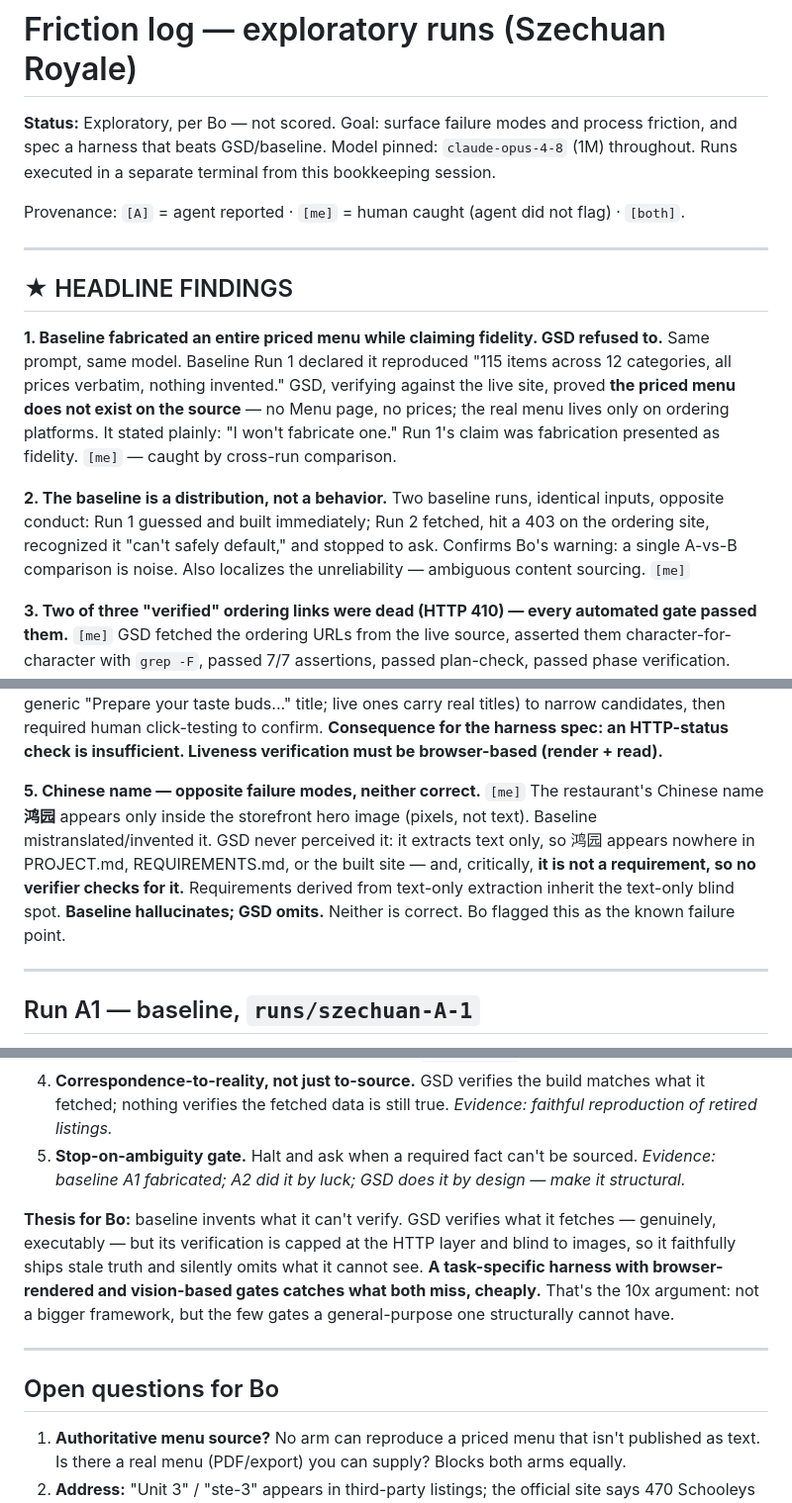
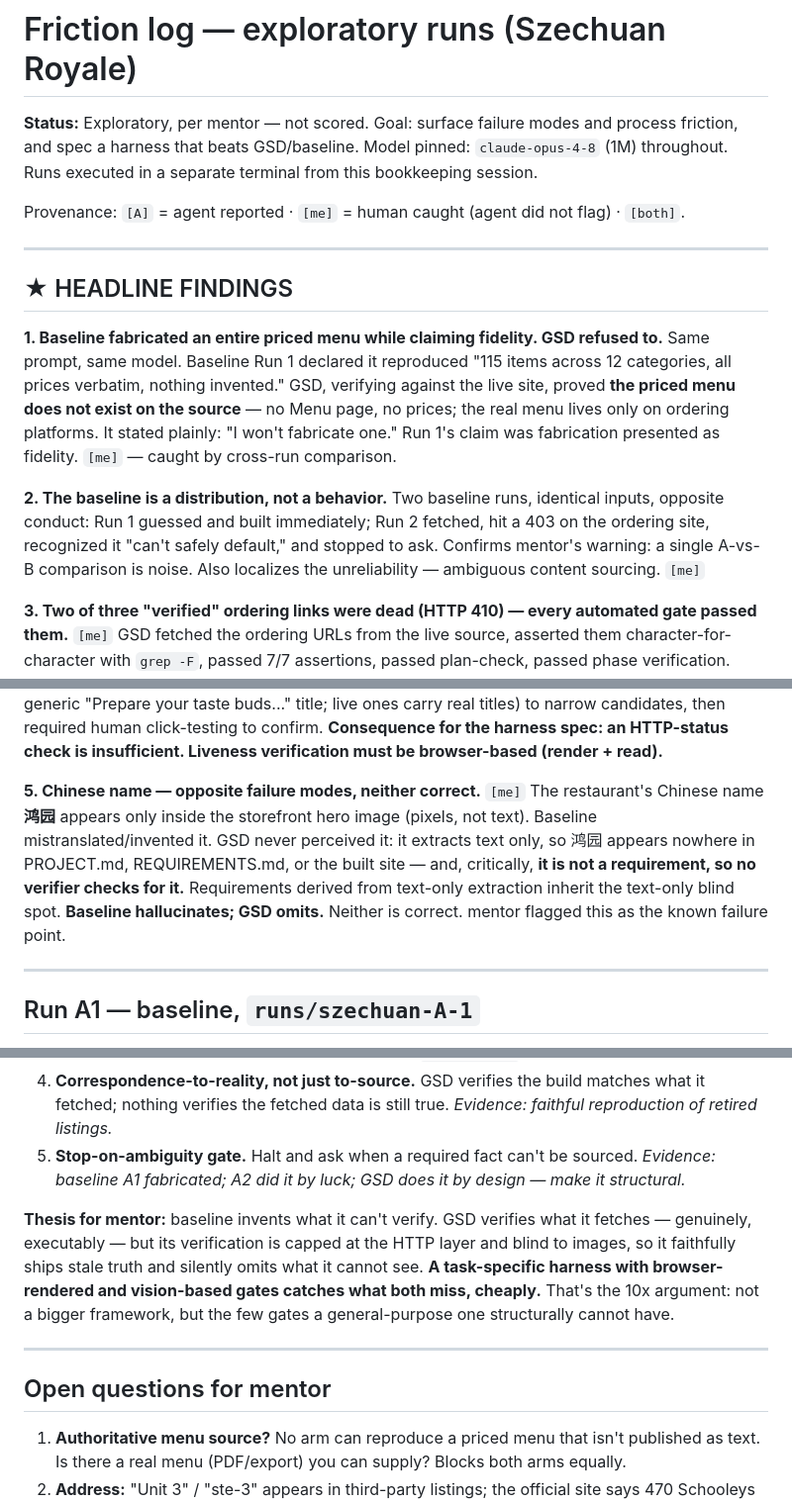
Before and after one commit to Vanshika2021/harness-engineering, a Markdown page: FRICTION-LOG.md, 3 parts joined by grey strips. Shown at 99% size. GitHub-like rendering.

Commit message:
just an update

```diff
--- a/FRICTION-LOG.md
+++ b/FRICTION-LOG.md
@@ -1,6 +1,6 @@
 # Friction log — exploratory runs (Szechuan Royale)
 
-**Status:** Exploratory, per Bo — not scored. Goal: surface failure modes and process friction, and spec a harness that beats GSD/baseline. Model pinned: `claude-opus-4-8` (1M) throughout. Runs executed in a separate terminal from this bookkeeping session.
+**Status:** Exploratory, per mentor — not scored. Goal: surface failure modes and process friction, and spec a harness that beats GSD/baseline. Model pinned: `claude-opus-4-8` (1M) throughout. Runs executed in a separate terminal from this bookkeeping session.
 
 Provenance: `[A]` = agent reported · `[me]` = human caught (agent did not flag) · `[both]`.
 
@@ -12,7 +12,7 @@ Provenance: `[A]` = agent reported · `[me]` = human caught (agent did not flag)
 Same prompt, same model. Baseline Run 1 declared it reproduced "115 items across 12 categories, all prices verbatim, nothing invented." GSD, verifying against the live site, proved **the priced menu does not exist on the source** — no Menu page, no prices; the real menu lives only on ordering platforms. It stated plainly: "I won't fabricate one." Run 1's claim was fabrication presented as fidelity. `[me]` — caught by cross-run comparison.
 
 **2. The baseline is a distribution, not a behavior.**
-Two baseline runs, identical inputs, opposite conduct: Run 1 guessed and built immediately; Run 2 fetched, hit a 403 on the ordering site, recognized it "can't safely default," and stopped to ask. Confirms Bo's warning: a single A-vs-B comparison is noise. Also localizes the unreliability — ambiguous content sourcing. `[me]`
+Two baseline runs, identical inputs, opposite conduct: Run 1 guessed and built immediately; Run 2 fetched, hit a 403 on the ordering site, recognized it "can't safely default," and stopped to ask. Confirms mentor's warning: a single A-vs-B comparison is noise. Also localizes the unreliability — ambiguous content sourcing. `[me]`
 
 **3. Two of three "verified" ordering links were dead (HTTP 410) — every automated gate passed them.** `[me]`
 GSD fetched the ordering URLs from the live source, asserted them character-for-character with `grep -F`, passed 7/7 assertions, passed plan-check, passed phase verification. Human clicked the buttons: Grubhub and Seamless both returned **410 Gone**. The source site's own listings are retired. **Perfect fidelity to a broken source.** GSD then searched, found the live listing (ID 6858288, address-matched to 470 Schooleys Mountain Rd), rejected a wrong-address candidate (24 Hastings Dr), and swapped them in — recorded as a user-authorized fidelity exception, flagged for Phase 4 owner sign-off.
@@ -22,7 +22,7 @@ Asked to confirm the replacement listings, GSD reported: Grubhub/Seamless are Ja
 **Consequence for the harness spec: an HTTP-status check is insufficient. Liveness verification must be browser-based (render + read).**
 
 **5. Chinese name — opposite failure modes, neither correct.** `[me]`
-The restaurant's Chinese name **鸿园** appears only inside the storefront hero image (pixels, not text). Baseline mistranslated/invented it. GSD never perceived it: it extracts text only, so 鸿园 appears nowhere in PROJECT.md, REQUIREMENTS.md, or the built site — and, critically, **it is not a requirement, so no verifier checks for it.** Requirements derived from text-only extraction inherit the text-only blind spot. **Baseline hallucinates; GSD omits.** Neither is correct. Bo flagged this as the known failure point.
+The restaurant's Chinese name **鸿园** appears only inside the storefront hero image (pixels, not text). Baseline mistranslated/invented it. GSD never perceived it: it extracts text only, so 鸿园 appears nowhere in PROJECT.md, REQUIREMENTS.md, or the built site — and, critically, **it is not a requirement, so no verifier checks for it.** Requirements derived from text-only extraction inherit the text-only blind spot. **Baseline hallucinates; GSD omits.** Neither is correct. mentor flagged this as the known failure point.
 
 ---
 
@@ -96,11 +96,11 @@ Each item is a gate neither system has, derived from an observed failure:
 4. **Correspondence-to-reality, not just to-source.** GSD verifies the build matches what it fetched; nothing verifies the fetched data is still true. *Evidence: faithful reproduction of retired listings.*
 5. **Stop-on-ambiguity gate.** Halt and ask when a required fact can't be sourced. *Evidence: baseline A1 fabricated; A2 did it by luck; GSD does it by design — make it structural.*
 
-**Thesis for Bo:** baseline invents what it can't verify. GSD verifies what it fetches — genuinely, executably — but its verification is capped at the HTTP layer and blind to images, so it faithfully ships stale truth and silently omits what it cannot see. **A task-specific harness with browser-rendered and vision-based gates catches what both miss, cheaply.** That's the 10x argument: not a bigger framework, but the few gates a general-purpose one structurally cannot have.
+**Thesis for mentor:** baseline invents what it can't verify. GSD verifies what it fetches — genuinely, executably — but its verification is capped at the HTTP layer and blind to images, so it faithfully ships stale truth and silently omits what it cannot see. **A task-specific harness with browser-rendered and vision-based gates catches what both miss, cheaply.** That's the 10x argument: not a bigger framework, but the few gates a general-purpose one structurally cannot have.
 
 ---
 
-## Open questions for Bo
+## Open questions for mentor
 
 1. **Authoritative menu source?** No arm can reproduce a priced menu that isn't published as text. Is there a real menu (PDF/export) you can supply? Blocks both arms equally.
 2. **Address:** "Unit 3" / "ste-3" appears in third-party listings; the official site says 470 Schooleys Mountain Rd. Which is canonical?
```
